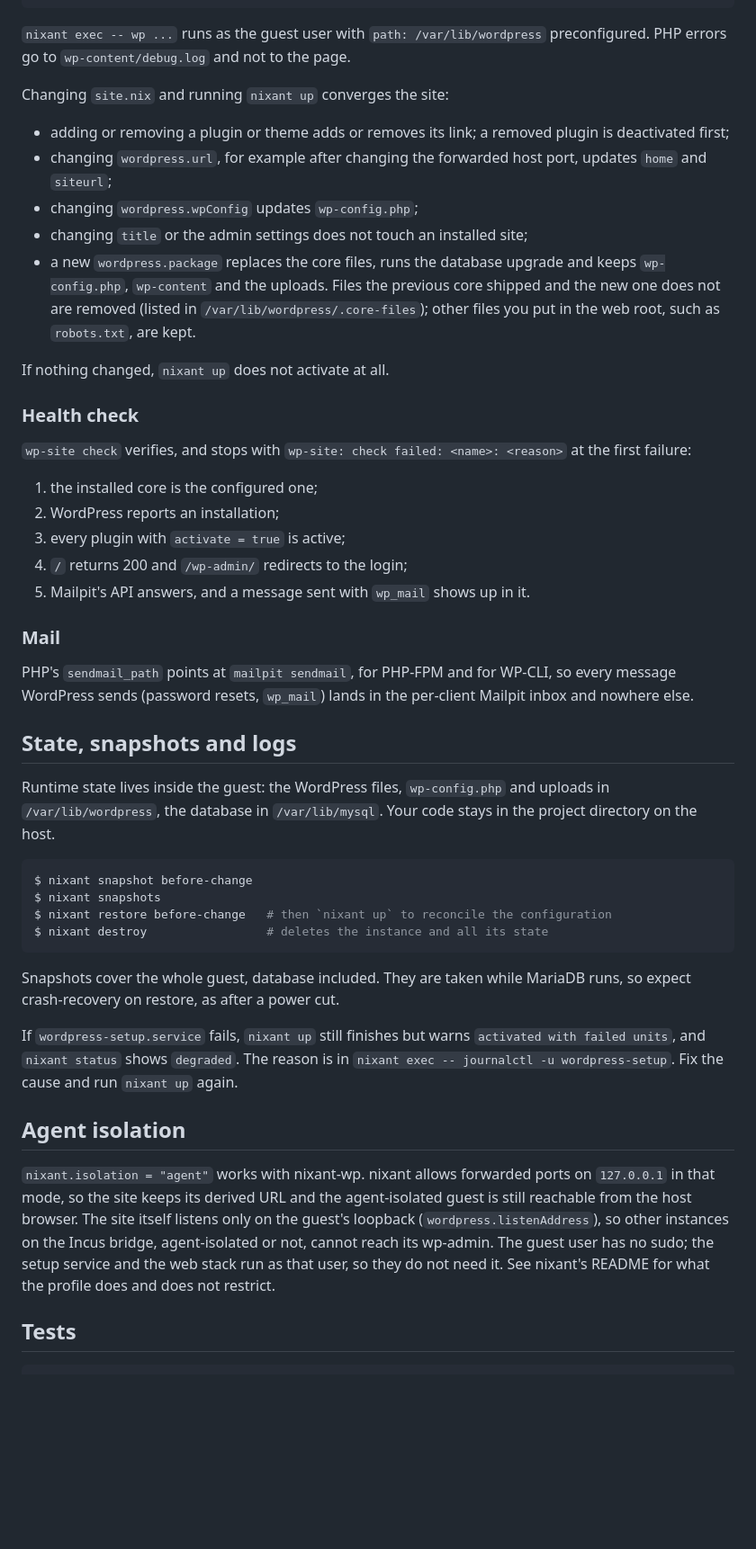
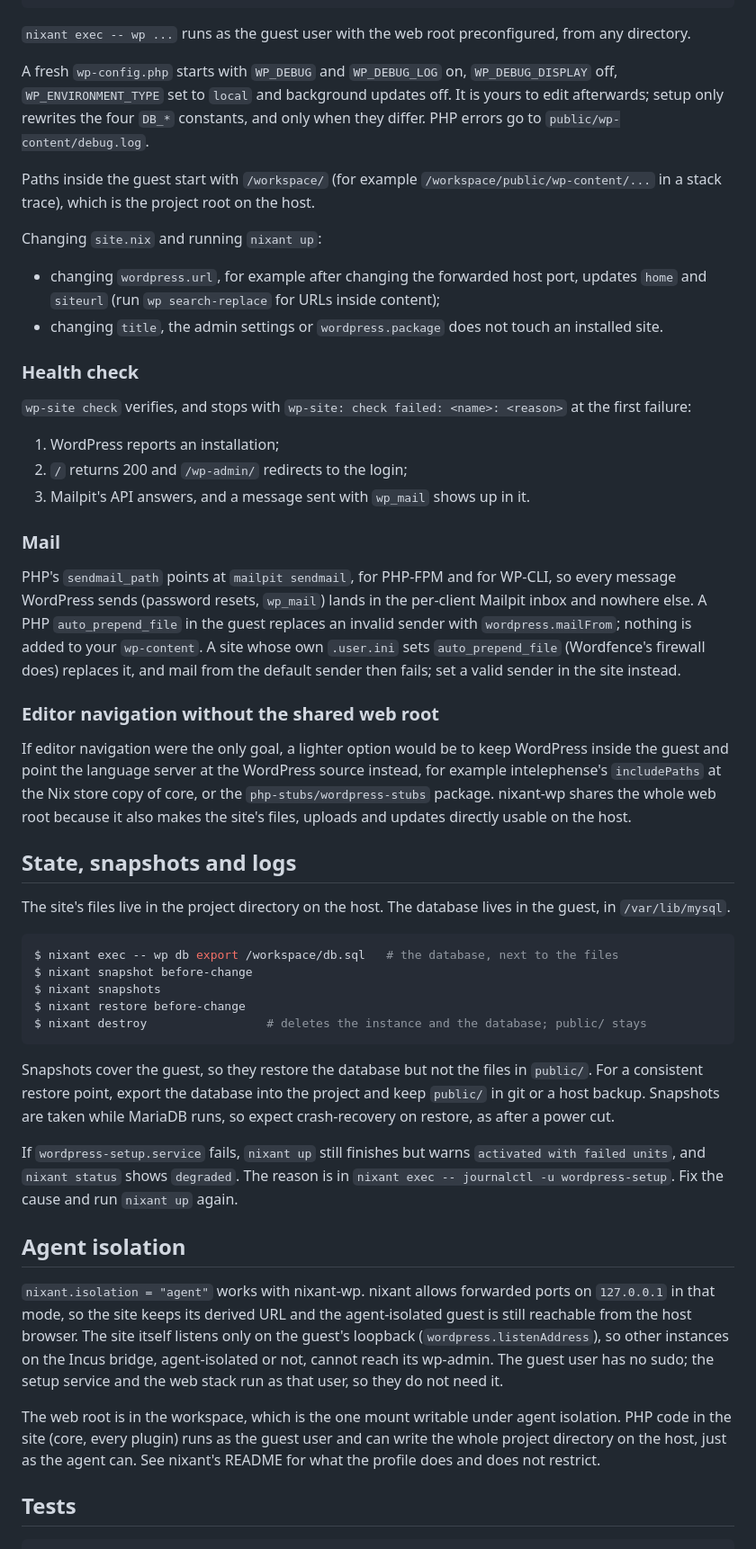
Before and after one commit to jasalt/nixant-py, a Markdown page: extensions/wordpress/README.md, the part around one of its changes. Shown at 90% size. Drawn GitHub-style; blank space fills up the shorter version.

Commit message:
docs: describe the shared web root in the README and the plan

````diff
--- a/extensions/wordpress/README.md
+++ b/extensions/wordpress/README.md
@@ -94,50 +112,54 @@ $ nixant exec -- journalctl -u wordpress-setup
 $ nixant shell
 ```
 
-`nixant exec -- wp ...` runs as the guest user with `path: /var/lib/wordpress` preconfigured. PHP errors go to `wp-content/debug.log` and not to the page.
+`nixant exec -- wp ...` runs as the guest user with the web root preconfigured, from any directory.
 
-Changing `site.nix` and running `nixant up` converges the site:
+A fresh `wp-config.php` starts with `WP_DEBUG` and `WP_DEBUG_LOG` on, `WP_DEBUG_DISPLAY` off, `WP_ENVIRONMENT_TYPE` set to `local` and background updates off. It is yours to edit afterwards; setup only rewrites the four `DB_*` constants, and only when they differ. PHP errors go to `public/wp-content/debug.log`.
 
-- adding or removing a plugin or theme adds or removes its link; a removed plugin is deactivated first;
-- changing `wordpress.url`, for example after changing the forwarded host port, updates `home` and `siteurl`;
-- changing `wordpress.wpConfig` updates `wp-config.php`;
-- changing `title` or the admin settings does not touch an installed site;
-- a new `wordpress.package` replaces the core files, runs the database upgrade and keeps `wp-config.php`, `wp-content` and the uploads. Files the previous core shipped and the new one does not are removed (listed in `/var/lib/wordpress/.core-files`); other files you put in the web root, such as `robots.txt`, are kept.
+Paths inside the guest start with `/workspace/` (for example `/workspace/public/wp-content/...` in a stack trace), which is the project root on the host.
 
-If nothing changed, `nixant up` does not activate at all.
+Changing `site.nix` and running `nixant up`:
+
+- changing `wordpress.url`, for example after changing the forwarded host port, updates `home` and `siteurl` (run `wp search-replace` for URLs inside content);
+- changing `title`, the admin settings or `wordpress.package` does not touch an installed site.
 
 ### Health check
 
 `wp-site check` verifies, and stops with `wp-site: check failed: <name>: <reason>` at the first failure:
 
-1. the installed core is the configured one;
-2. WordPress reports an installation;
-3. every plugin with `activate = true` is active;
-4. `/` returns 200 and `/wp-admin/` redirects to the login;
-5. Mailpit's API answers, and a message sent with `wp_mail` shows up in it.
+1. WordPress reports an installation;
+2. `/` returns 200 and `/wp-admin/` redirects to the login;
+3. Mailpit's API answers, and a message sent with `wp_mail` shows up in it.
 
 ### Mail
 
-PHP's `sendmail_path` points at `mailpit sendmail`, for PHP-FPM and for WP-CLI, so every message WordPress sends (password resets, `wp_mail`) lands in the per-client Mailpit inbox and nowhere else.
+PHP's `sendmail_path` points at `mailpit sendmail`, for PHP-FPM and for WP-CLI, so every message WordPress sends (password resets, `wp_mail`) lands in the per-client Mailpit inbox and nowhere else. A PHP `auto_prepend_file` in the guest replaces an invalid sender with `wordpress.mailFrom`; nothing is added to your `wp-content`. A site whose own `.user.ini` sets `auto_prepend_file` (Wordfence's firewall does) replaces it, and mail from the default sender then fails; set a valid sender in the site instead.
+
+### Editor navigation without the shared web root
+
+If editor navigation were the only goal, a lighter option would be to keep WordPress inside the guest and point the language server at the WordPress source instead, for example intelephense's `includePaths` at the Nix store copy of core, or the `php-stubs/wordpress-stubs` package. nixant-wp shares the whole web root because it also makes the site's files, uploads and updates directly usable on the host.
 
 ## State, snapshots and logs
 
-Runtime state lives inside the guest: the WordPress files, `wp-config.php` and uploads in `/var/lib/wordpress`, the database in `/var/lib/mysql`. Your code stays in the project directory on the host.
+The site's files live in the project directory on the host. The database lives in the guest, in `/var/lib/mysql`.
 
 ```console
+$ nixant exec -- wp db export /workspace/db.sql   # the database, next to the files
 $ nixant snapshot before-change
 $ nixant snapshots
-$ nixant restore before-change   # then `nixant up` to reconcile the configuration
-$ nixant destroy                 # deletes the instance and all its state
+$ nixant restore before-change
+$ nixant destroy                 # deletes the instance and the database; public/ stays
 ```
 
-Snapshots cover the whole guest, database included. They are taken while MariaDB runs, so expect crash-recovery on restore, as after a power cut.
+Snapshots cover the guest, so they restore the database but not the files in `public/`. For a consistent restore point, export the database into the project and keep `public/` in git or a host backup. Snapshots are taken while MariaDB runs, so expect crash-recovery on restore, as after a power cut.
 
 If `wordpress-setup.service` fails, `nixant up` still finishes but warns `activated with failed units`, and `nixant status` shows `degraded`. The reason is in `nixant exec -- journalctl -u wordpress-setup`. Fix the cause and run `nixant up` again.
 
 ## Agent isolation
 
-`nixant.isolation = "agent"` works with nixant-wp. nixant allows forwarded ports on `127.0.0.1` in that mode, so the site keeps its derived URL and the agent-isolated guest is still reachable from the host browser. The site itself listens only on the guest's loopback (`wordpress.listenAddress`), so other instances on the Incus bridge, agent-isolated or not, cannot reach its wp-admin. The guest user has no sudo; the setup service and the web stack run as that user, so they do not need it. See nixant's README for what the profile does and does not restrict.
+`nixant.isolation = "agent"` works with nixant-wp. nixant allows forwarded ports on `127.0.0.1` in that mode, so the site keeps its derived URL and the agent-isolated guest is still reachable from the host browser. The site itself listens only on the guest's loopback (`wordpress.listenAddress`), so other instances on the Incus bridge, agent-isolated or not, cannot reach its wp-admin. The guest user has no sudo; the setup service and the web stack run as that user, so they do not need it.
+
+The web root is in the workspace, which is the one mount writable under agent isolation. PHP code in the site (core, every plugin) runs as the guest user and can write the whole project directory on the host, just as the agent can. See nixant's README for what the profile does and does not restrict.
 
 ## Tests
 
````
Also changed, not shown: other parts of extensions/wordpress/README.md (+46 -27 lines), extensions/wordpress/plan.md (+92 -74 lines).
